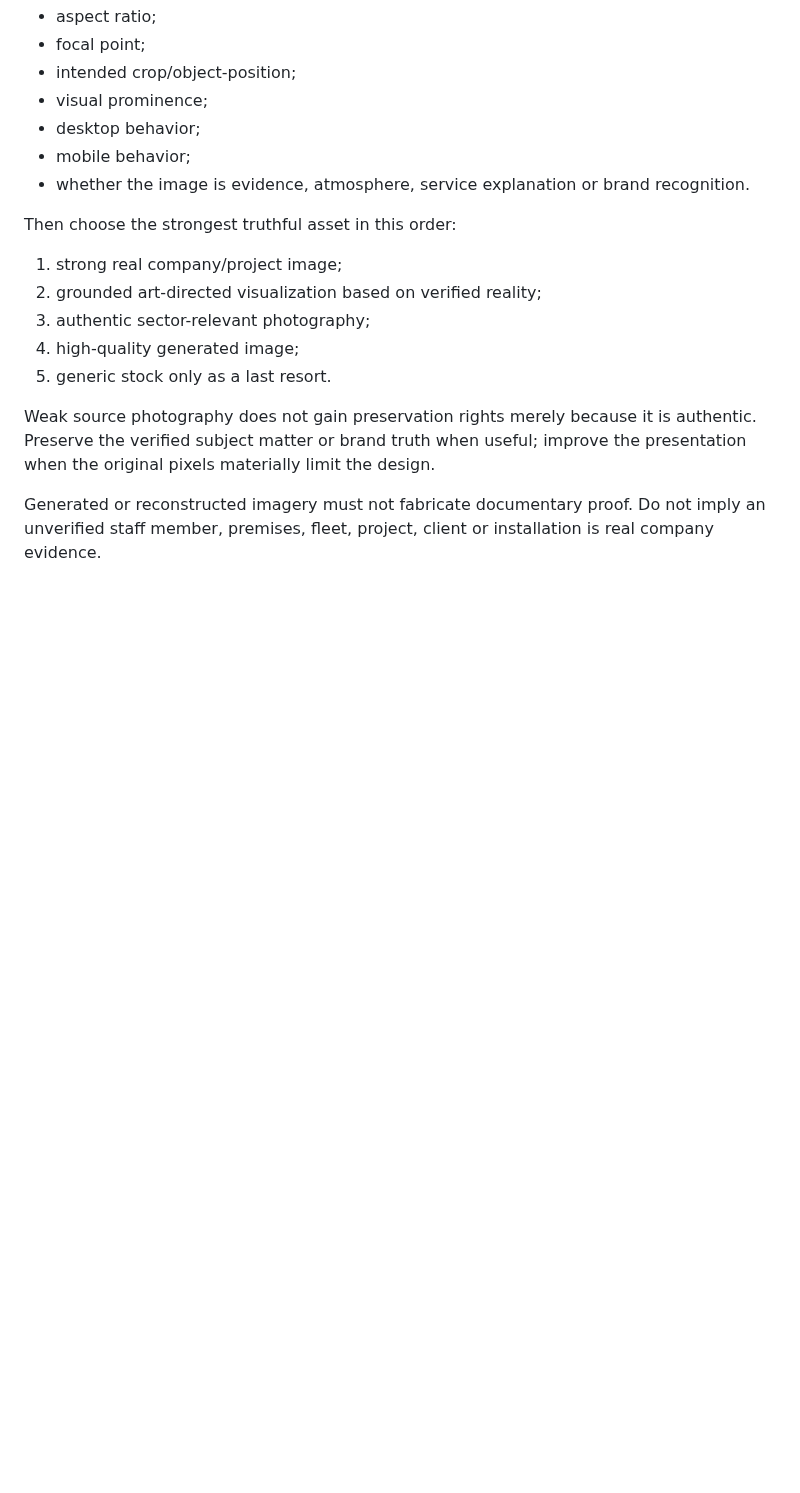
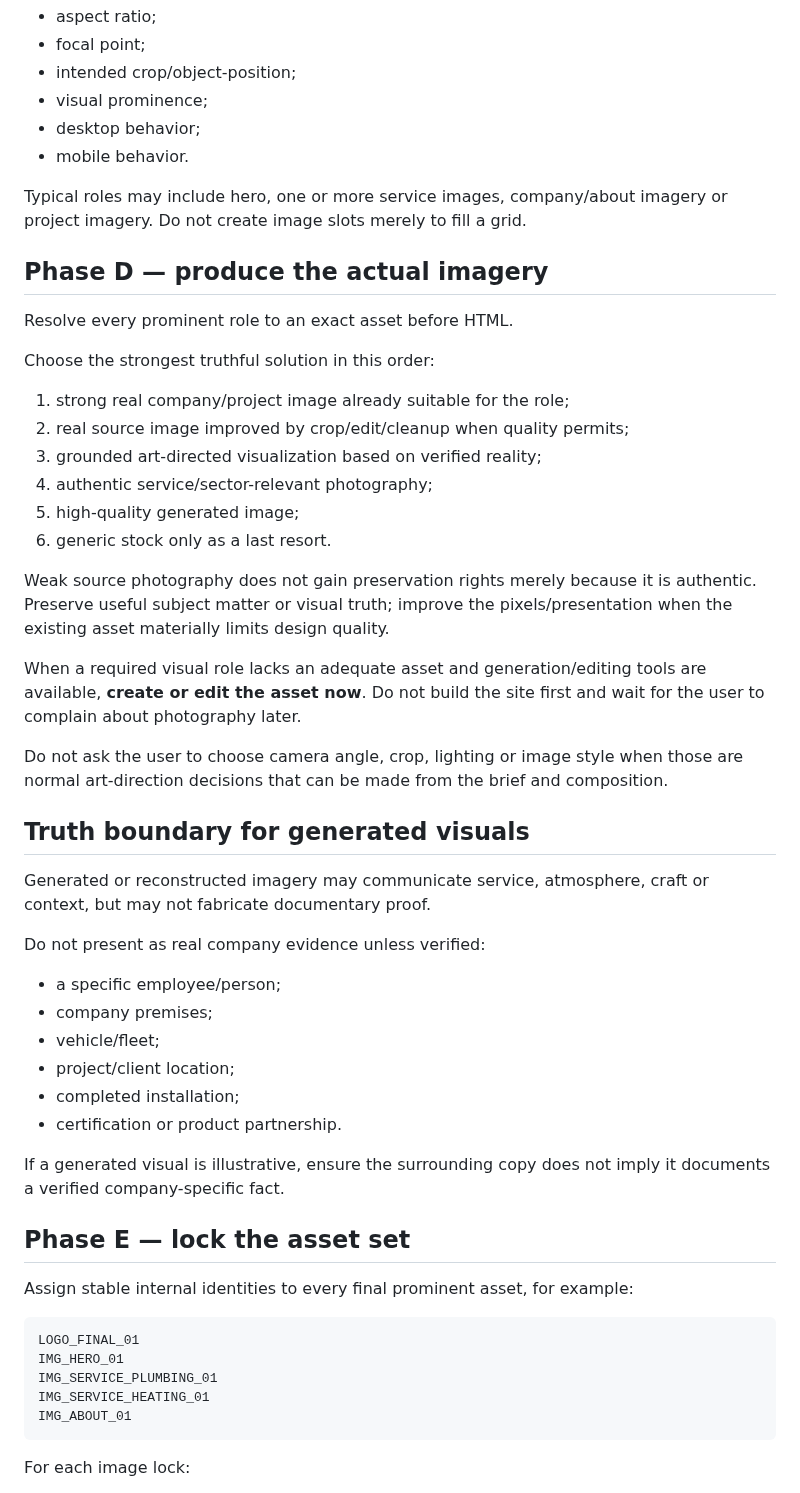
Before and after one commit to solidprivacy-nl/soliddesign, a Markdown page: prompts/workflow/02_DESIGN_DIRECTION.md, the part around one of its changes. GitHub-like rendering; blank space fills up the shorter version.

````diff
--- a/prompts/workflow/02_DESIGN_DIRECTION.md
+++ b/prompts/workflow/02_DESIGN_DIRECTION.md
@@ -30,17 +68,55 @@ For each prominent image role, define before selecting or generating the asset:
 - intended crop/object-position;
 - visual prominence;
 - desktop behavior;
-- mobile behavior;
-- whether the image is evidence, atmosphere, service explanation or brand recognition.
+- mobile behavior.
 
-Then choose the strongest truthful asset in this order:
+Typical roles may include hero, one or more service images, company/about imagery or project imagery. Do not create image slots merely to fill a grid.
 
-1. strong real company/project image;
-2. grounded art-directed visualization based on verified reality;
-3. authentic sector-relevant photography;
-4. high-quality generated image;
-5. generic stock only as a last resort.
+## Phase D — produce the actual imagery
 
-Weak source photography does not gain preservation rights merely because it is authentic. Preserve the verified subject matter or brand truth when useful; improve the presentation when the original pixels materially limit the design.
+Resolve every prominent role to an exact asset before HTML.
 
-Generated or reconstructed imagery must not fabricate documentary proof. Do not imply an unverified staff member, premises, fleet, project, client or installation is real company evidence.
+Choose the strongest truthful solution in this order:
+
+1. strong real company/project image already suitable for the role;
+2. real source image improved by crop/edit/cleanup when quality permits;
+3. grounded art-directed visualization based on verified reality;
+4. authentic service/sector-relevant photography;
+5. high-quality generated image;
+6. generic stock only as a last resort.
+
+Weak source photography does not gain preservation rights merely because it is authentic. Preserve useful subject matter or visual truth; improve the pixels/presentation when the existing asset materially limits design quality.
+
+When a required visual role lacks an adequate asset and generation/editing tools are available, **create or edit the asset now**. Do not build the site first and wait for the user to complain about photography later.
+
+Do not ask the user to choose camera angle, crop, lighting or image style when those are normal art-direction decisions that can be made from the brief and composition.
+
+## Truth boundary for generated visuals
+
+Generated or reconstructed imagery may communicate service, atmosphere, craft or context, but may not fabricate documentary proof.
+
+Do not present as real company evidence unless verified:
+
+- a specific employee/person;
+- company premises;
+- vehicle/fleet;
+- project/client location;
+- completed installation;
+- certification or product partnership.
+
+If a generated visual is illustrative, ensure the surrounding copy does not imply it documents a verified company-specific fact.
+
+## Phase E — lock the asset set
+
+Assign stable internal identities to every final prominent asset, for example:
+
+```text
+LOGO_FINAL_01
+IMG_HERO_01
+IMG_SERVICE_PLUMBING_01
+IMG_SERVICE_HEATING_01
+IMG_ABOUT_01
+```
+
+For each image lock:
+
````
Also changed, not shown: other parts of prompts/workflow/02_DESIGN_DIRECTION.md (+87 -26 lines).
